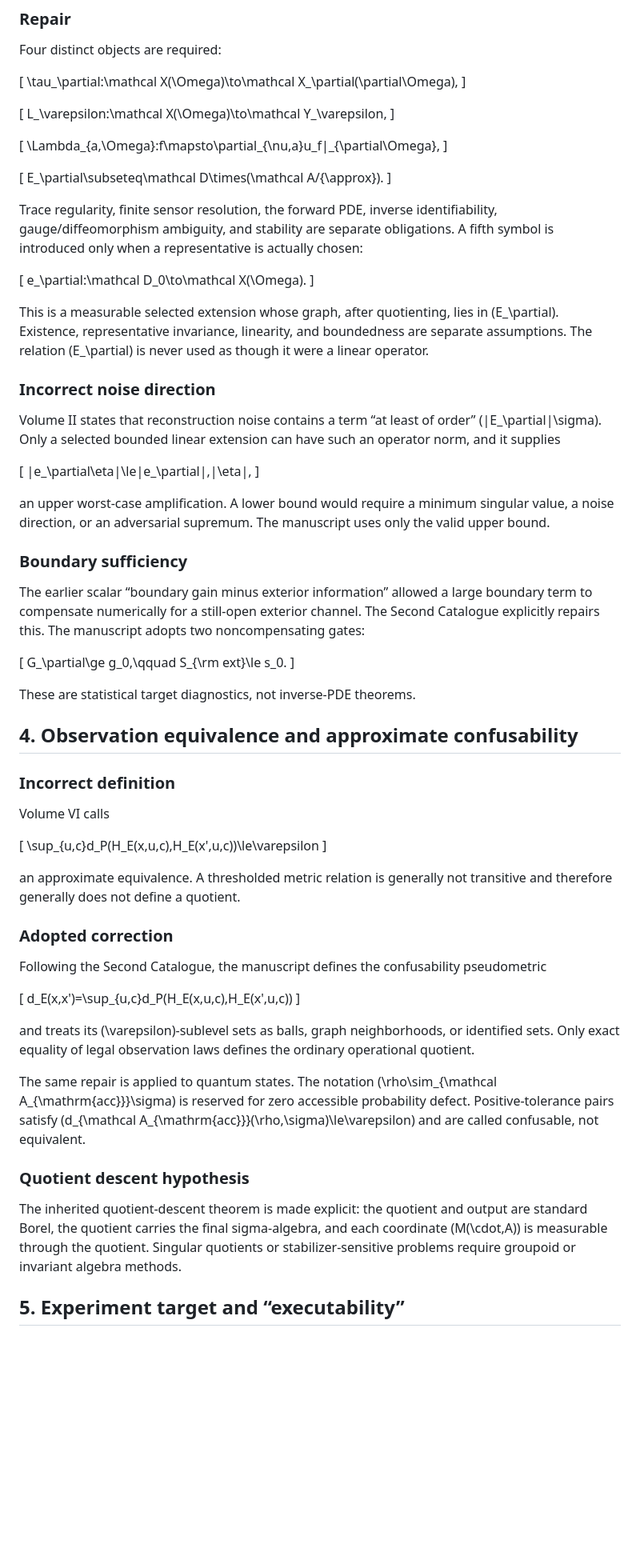
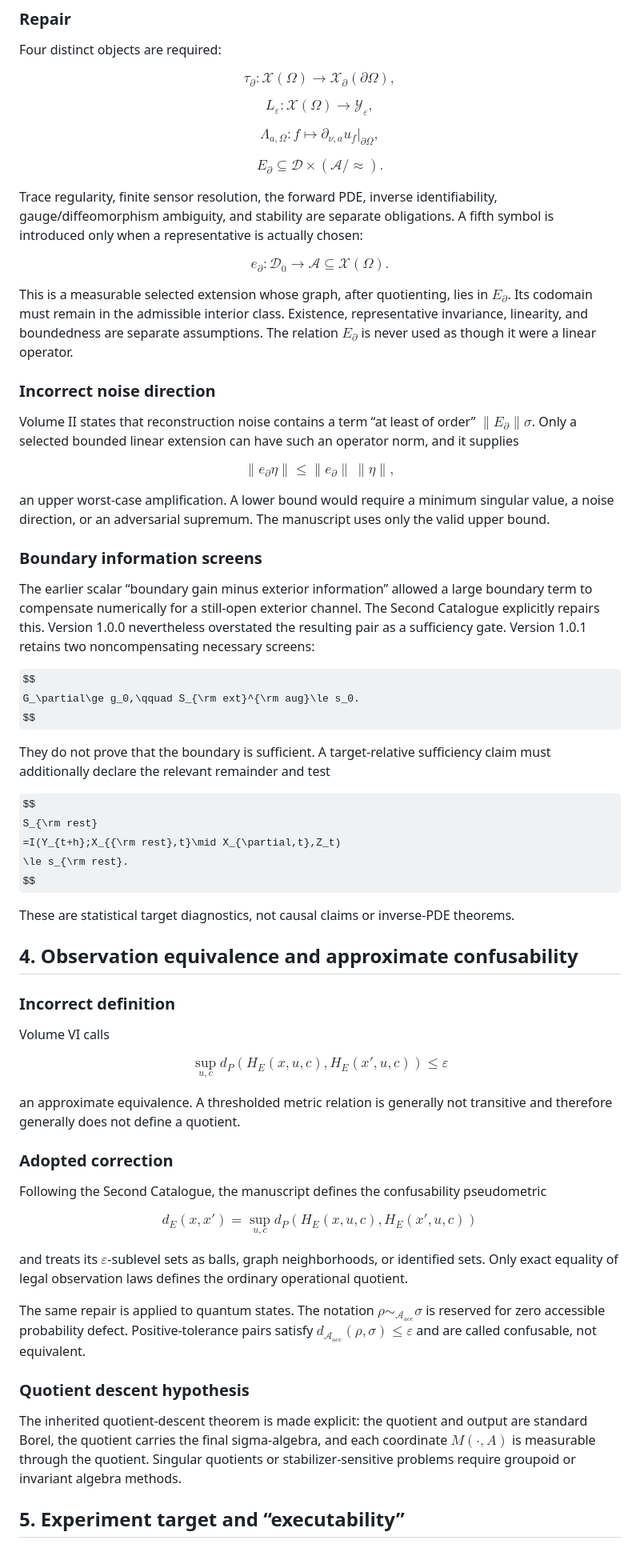
Before and after one commit to jkolantree/BSC, a Markdown page: revision/Revision_Memorandum.md, the part around one of its changes. Shown at 80% size. Drawn GitHub-style; some formulas as TeX source; blank space fills up the shorter version.

```diff
--- a/revision/Revision_Memorandum.md
+++ b/revision/Revision_Memorandum.md
@@ -105,62 +112,74 @@ allowed prediction from a sensor layer to be described as bulk reconstruction.
 
 Four distinct objects are required:
 
-\[
+$$
 \tau_\partial:\mathcal X(\Omega)\to\mathcal X_\partial(\partial\Omega),
-\]
+$$
 
-\[
+$$
 L_\varepsilon:\mathcal X(\Omega)\to\mathcal Y_\varepsilon,
-\]
+$$
 
-\[
+$$
 \Lambda_{a,\Omega}:f\mapsto\partial_{\nu,a}u_f|_{\partial\Omega},
-\]
+$$
 
-\[
+$$
 E_\partial\subseteq\mathcal D\times(\mathcal A/{\approx}).
-\]
+$$
 
 Trace regularity, finite sensor resolution, the forward PDE, inverse
 identifiability, gauge/diffeomorphism ambiguity, and stability are separate
 obligations. A fifth symbol is introduced only when a representative is
 actually chosen:
 
-\[
-e_\partial:\mathcal D_0\to\mathcal X(\Omega).
-\]
+$$
+e_\partial:\mathcal D_0\to\mathcal A\subseteq\mathcal X(\Omega).
+$$
 
 This is a measurable selected extension whose graph, after quotienting, lies
-in \(E_\partial\). Existence, representative invariance, linearity, and
-boundedness are separate assumptions. The relation \(E_\partial\) is never
-used as though it were a linear operator.
+in $E_\partial$. Its codomain must remain in the admissible interior class.
+Existence, representative invariance, linearity, and boundedness are separate
+assumptions. The relation $E_\partial$ is never used as though it were a linear
+operator.
 
 ### Incorrect noise direction
 
 Volume II states that reconstruction noise contains a term “at least of order”
-\(\|E_\partial\|\sigma\). Only a selected bounded linear extension can have
+$\|E_\partial\|\sigma$. Only a selected bounded linear extension can have
 such an operator norm, and it supplies
 
-\[
+$$
 \|e_\partial\eta\|\le\|e_\partial\|\,\|\eta\|,
-\]
+$$
 
 an upper worst-case amplification. A lower bound would require a minimum
 singular value, a noise direction, or an adversarial supremum. The manuscript
 uses only the valid upper bound.
 
-### Boundary sufficiency
+### Boundary information screens
 
 The earlier scalar “boundary gain minus exterior information” allowed a large
 boundary term to compensate numerically for a still-open exterior channel. The
-Second Catalogue explicitly repairs this. The manuscript adopts two
-noncompensating gates:
+Second Catalogue explicitly repairs this. Version 1.0.0 nevertheless
+overstated the resulting pair as a sufficiency gate. Version 1.0.1 retains two
+noncompensating necessary screens:
 
-\[
-G_\partial\ge g_0,\qquad S_{\rm ext}\le s_0.
-\]
+$$
+G_\partial\ge g_0,\qquad S_{\rm ext}^{\rm aug}\le s_0.
+$$
 
-These are statistical target diagnostics, not inverse-PDE theorems.
+They do not prove that the boundary is sufficient. A target-relative
+sufficiency claim must additionally declare the relevant remainder and test
+
+$$
+S_{\rm rest}
+=I(Y_{t+h};X_{{\rm rest},t}\mid X_{\partial,t},Z_t)
+\le s_{\rm rest}.
+$$
+
+These are statistical target diagnostics, not causal claims or inverse-PDE
+theorems.
 
 ## 4. Observation equivalence and approximate confusability
 
@@ -168,9 +187,9 @@ These are statistical target diagnostics, not inverse-PDE theorems.
 
 Volume VI calls
 
-\[
+$$
 \sup_{u,c}d_P(H_E(x,u,c),H_E(x',u,c))\le\varepsilon
-\]
+$$
 
 an approximate equivalence. A thresholded metric relation is generally not
 transitive and therefore generally does not define a quotient.
@@ -180,25 +199,25 @@ transitive and therefore generally does not define a quotient.
 Following the Second Catalogue, the manuscript defines the confusability
 pseudometric
 
-\[
+$$
 d_E(x,x')=\sup_{u,c}d_P(H_E(x,u,c),H_E(x',u,c))
-\]
+$$
 
-and treats its \(\varepsilon\)-sublevel sets as balls, graph neighborhoods, or
+and treats its $\varepsilon$-sublevel sets as balls, graph neighborhoods, or
 identified sets. Only exact equality of legal observation laws defines the
 ordinary operational quotient.
 
 The same repair is applied to quantum states. The notation
-\(\rho\sim_{\mathcal A_{\mathrm{acc}}}\sigma\) is reserved for zero accessible
+$\rho\sim_{\mathcal A_{\mathrm{acc}}}\sigma$ is reserved for zero accessible
 probability defect. Positive-tolerance pairs satisfy
-\(d_{\mathcal A_{\mathrm{acc}}}(\rho,\sigma)\le\varepsilon\) and are called
+$d_{\mathcal A_{\mathrm{acc}}}(\rho,\sigma)\le\varepsilon$ and are called
 confusable, not equivalent.
 
 ### Quotient descent hypothesis
 
 The inherited quotient-descent theorem is made explicit: the quotient and
 output are standard Borel, the quotient carries the final sigma-algebra, and
-each coordinate \(M(\cdot,A)\) is measurable through the quotient. Singular
+each coordinate $M(\cdot,A)$ is measurable through the quotient. Singular
 quotients or stabilizer-sensitive problems require groupoid or invariant
 algebra methods.
 
```
Also changed, not shown: other parts of revision/Revision_Memorandum.md (+243 -153 lines).
